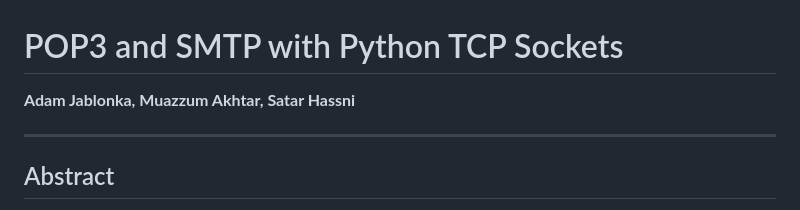
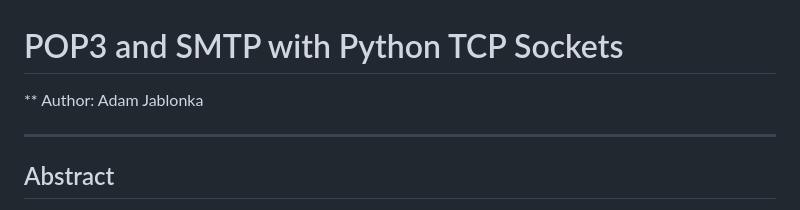
Before and after one commit to AdamJablonka/SMTP-POP3-Python, a Markdown page: README.md, the part around the change. GitHub-like rendering.

```diff
--- a/README.md
+++ b/README.md
@@ -1,6 +1,6 @@
 # POP3 and SMTP with Python TCP Sockets
 
-**Adam Jablonka, Muazzum Akhtar, Satar Hassni**
+** Author: Adam Jablonka
 
 ---
 
```
